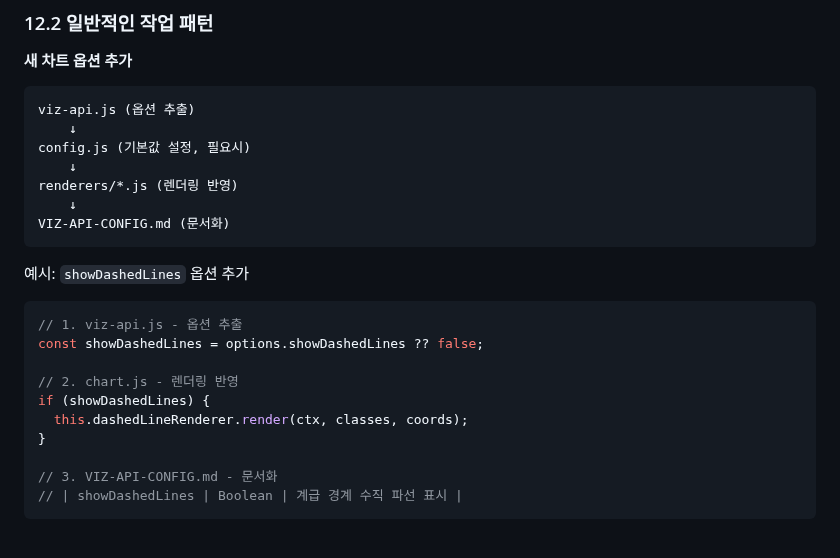
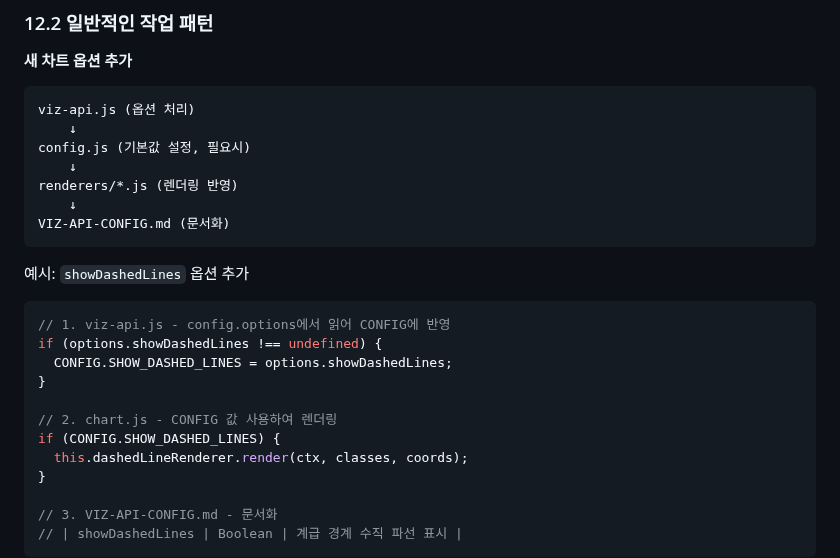
Before and after one commit to inhoyu-svg/statistics, a Markdown page: md/PROJECT_GUIDE.md, the part around the change. Drawn GitHub-style; blank space fills up the shorter version.

Commit message:
docs: 프로젝트 가이드 옵션 처리 예시 명확화
🤖 Generated with [Claude Code](https://claude.com/claude-code)

Co-Authored-By: Claude Opus 4.5 <noreply@anthropic.com>

````diff
--- a/md/PROJECT_GUIDE.md
+++ b/md/PROJECT_GUIDE.md
@@ -499,7 +499,7 @@ style: 코드 스타일 변경
 
 **새 차트 옵션 추가**
 ```
-viz-api.js (옵션 추출)
+viz-api.js (옵션 처리)
     ↓
 config.js (기본값 설정, 필요시)
     ↓
@@ -510,11 +510,13 @@ VIZ-API-CONFIG.md (문서화)
 
 예시: `showDashedLines` 옵션 추가
 ```javascript
-// 1. viz-api.js - 옵션 추출
-const showDashedLines = options.showDashedLines ?? false;
+// 1. viz-api.js - config.options에서 읽어 CONFIG에 반영
+if (options.showDashedLines !== undefined) {
+  CONFIG.SHOW_DASHED_LINES = options.showDashedLines;
+}
 
-// 2. chart.js - 렌더링 반영
-if (showDashedLines) {
+// 2. chart.js - CONFIG 값 사용하여 렌더링
+if (CONFIG.SHOW_DASHED_LINES) {
   this.dashedLineRenderer.render(ctx, classes, coords);
 }
 
````
